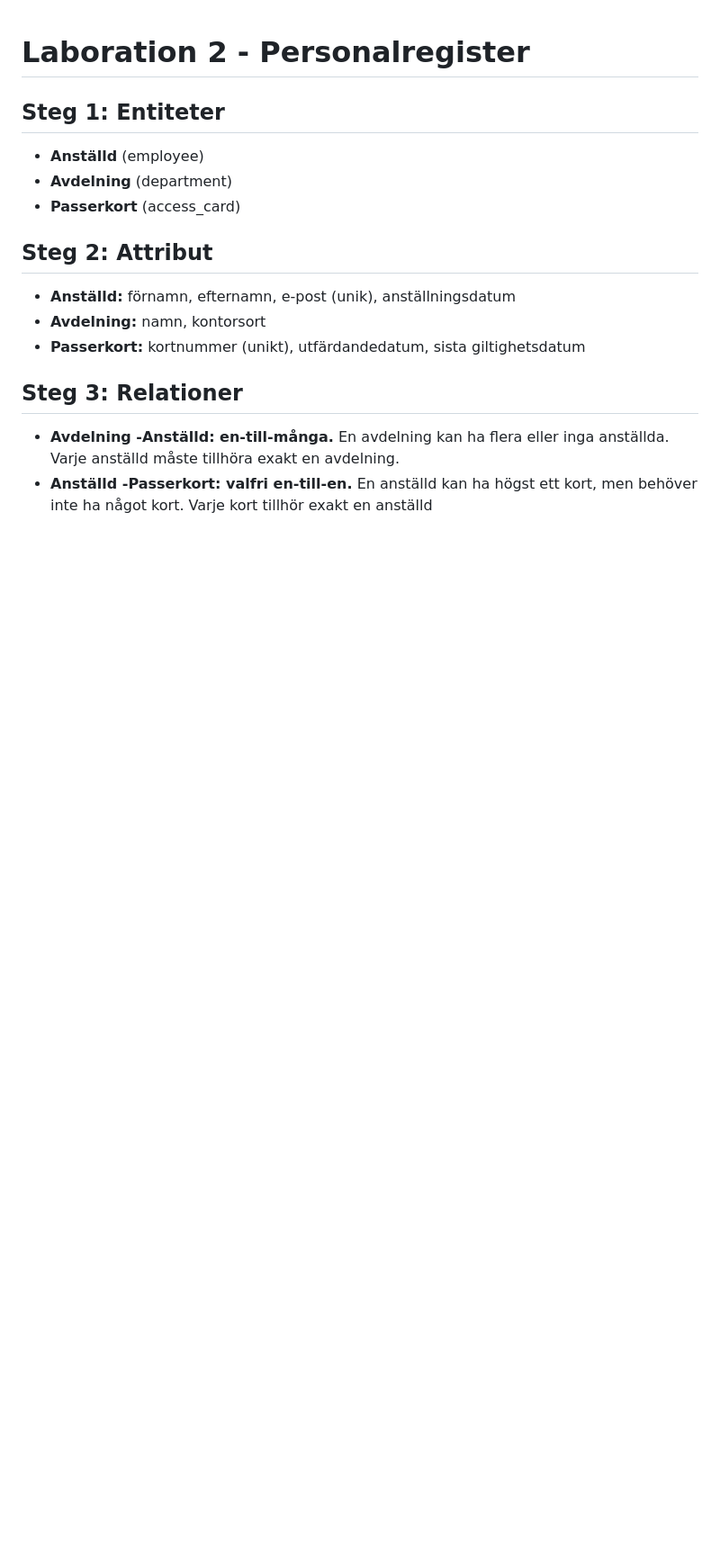
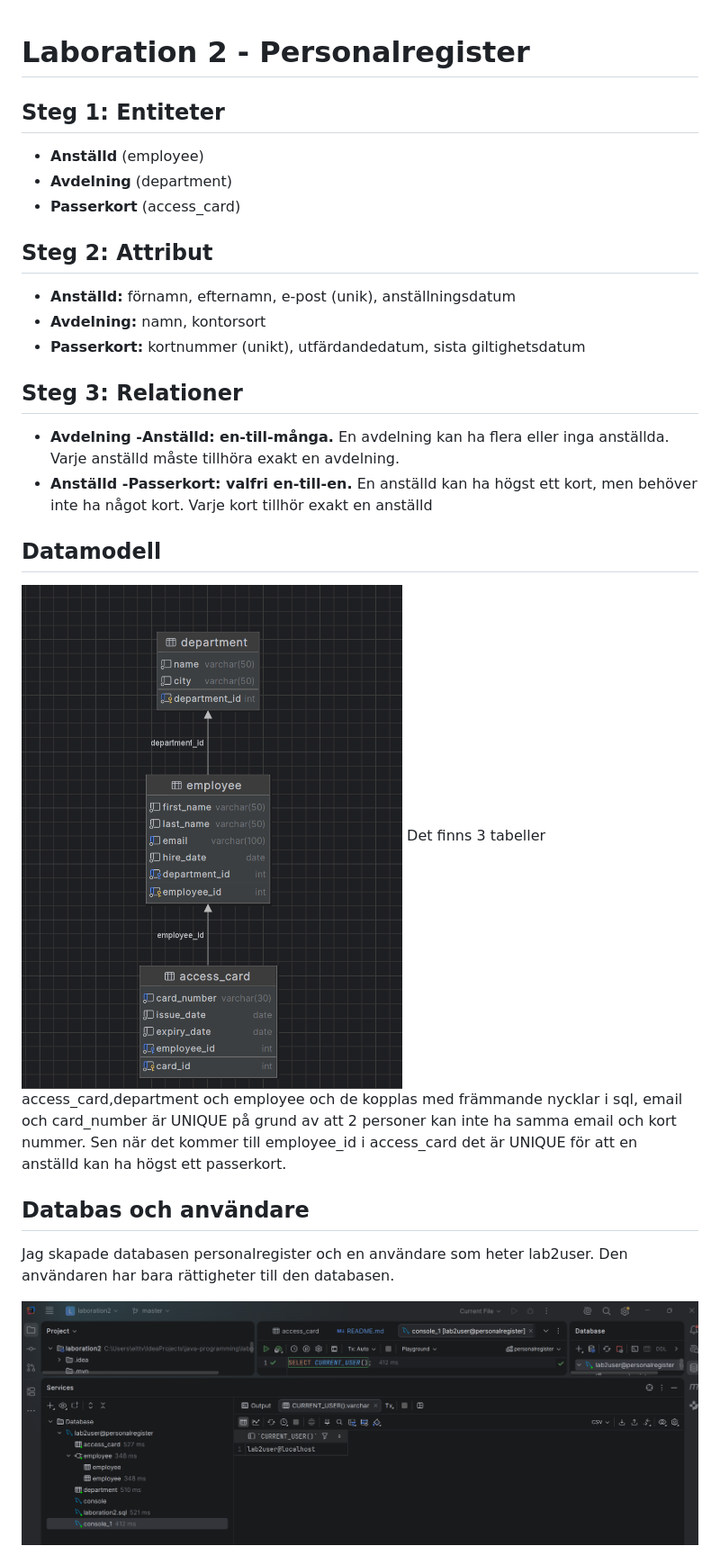
Before and after one commit to Babmam-tech/laboration2, a Markdown page: README.md, the part around one of its changes. Shown at 90% size. Rendered like a GitHub page; pictures changed too: bilder/current_user.png (added); blank space fills up the shorter version.

Commit message:
README klar G

```diff
--- a/README.md
+++ b/README.md
@@ -18,3 +18,18 @@
   exakt en avdelning.
 - **Anställd -Passerkort: valfri en-till-en.** En anställd kan ha högst ett kort, men behöver inte ha något kort. Varje
   kort tillhör exakt en anställd
+
+## Datamodell
+
+![Datamodell](bilder/modell.png)
+Det finns 3 tabeller access_card,department och employee och de kopplas med främmande nycklar i sql, email och
+card_number är UNIQUE på grund av att 2 personer kan inte ha samma email och kort nummer. Sen när det kommer till
+employee_id i access_card det är UNIQUE för att en anställd kan ha högst ett passerkort.
+
+## Databas och användare
+
+Jag skapade databasen personalregister och en användare som heter lab2user. Den användaren har bara rättigheter till den
+databasen.
+
+![Användare](bilder/current_user.png)
+
```
Also changed, not shown: other parts of README.md (+34 -0 lines).
